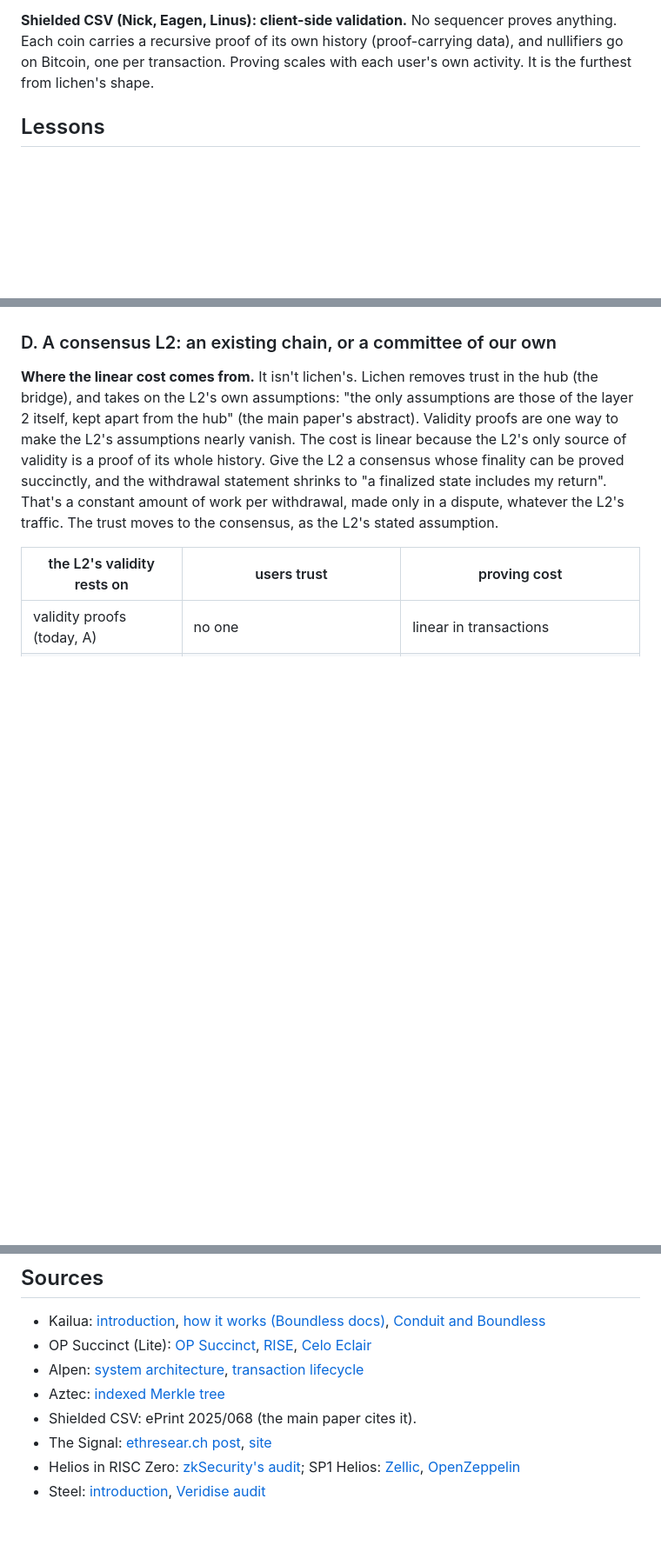
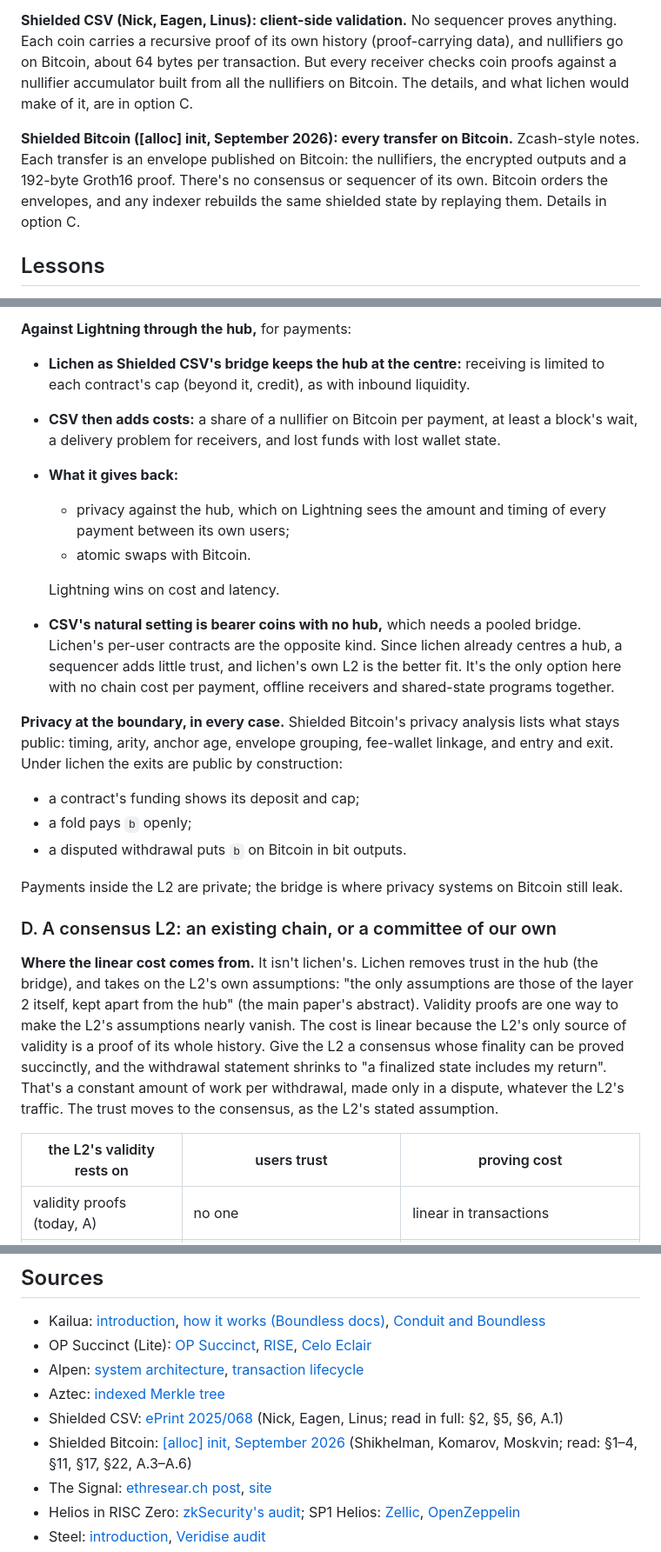
Before and after one commit to AdamISZ/lichen, a Markdown page: docs/SCALING_PLAN.md, 3 parts joined by grey strips. Shown at 87% size. GitHub-like rendering; blank space fills up the shorter version.

```diff
--- a/docs/SCALING_PLAN.md
+++ b/docs/SCALING_PLAN.md
@@ -121,9 +121,17 @@ default, ZK fault proofs on demand.** For OP Stack rollups.
 
 **Shielded CSV (Nick, Eagen, Linus): client-side validation.** No
 sequencer proves anything. Each coin carries a recursive proof of its
-own history (proof-carrying data), and nullifiers go on Bitcoin, one per
-transaction. Proving scales with each user's own activity. It is the
-furthest from lichen's shape.
+own history (proof-carrying data), and nullifiers go on Bitcoin, about
+64 bytes per transaction. But every receiver checks coin proofs against
+a nullifier accumulator built from all the nullifiers on Bitcoin. The
+details, and what lichen would make of it, are in option C.
+
+**Shielded Bitcoin ([alloc] init, September 2026): every transfer on
+Bitcoin.** Zcash-style notes. Each transfer is an envelope published on
+Bitcoin: the nullifiers, the encrypted outputs and a 192-byte Groth16
+proof. There's no consensus or sequencer of its own. Bitcoin orders the
+envelopes, and any indexer rebuilds the same shielded state by replaying
+them. Details in option C.
 
 ## Lessons
 
@@ -227,3 +292,33 @@ noted for completeness.
+**Against Lightning through the hub,** for payments:
+- **Lichen as Shielded CSV's bridge keeps the hub at the centre:**
+  receiving is limited to each contract's cap (beyond it, credit), as
+  with inbound liquidity.
+- **CSV then adds costs:** a share of a nullifier on Bitcoin per payment,
+  at least a block's wait, a delivery problem for receivers, and lost
+  funds with lost wallet state.
+- **What it gives back:**
+  - privacy against the hub, which on Lightning sees the amount and
+    timing of every payment between its own users;
+  - atomic swaps with Bitcoin.
+
+  Lightning wins on cost and latency.
+- **CSV's natural setting is bearer coins with no hub,** which needs a
+  pooled bridge. Lichen's per-user contracts are the opposite kind.
+  Since lichen already centres a hub, a sequencer adds little trust, and
+  lichen's own L2 is the better fit. It's the only option here with no
+  chain cost per payment, offline receivers and shared-state programs
+  together.
+
+**Privacy at the boundary, in every case.** Shielded Bitcoin's privacy
+analysis lists what stays public: timing, arity, anchor age, envelope
+grouping, fee-wallet linkage, and entry and exit. Under lichen the exits
+are public by construction:
+- a contract's funding shows its deposit and cap;
+- a fold pays `b` openly;
+- a disputed withdrawal puts `b` on Bitcoin in bit outputs.
+
+Payments inside the L2 are private; the bridge is where privacy systems
+on Bitcoin still leak.
 
 ### D. A consensus L2: an existing chain, or a committee of our own
 
@@ -378,7 +473,10 @@ The same shape for lichen's own L2:
 - Alpen: [system architecture](https://docs.alpenlabs.io/how-alpen-works/system-architecture),
   [transaction lifecycle](https://docs.alpenlabs.io/how-alpen-works/transaction-lifecycle)
 - Aztec: [indexed Merkle tree](https://docs.aztec.network/aztec/concepts/storage/trees/indexed_merkle_tree)
-- Shielded CSV: ePrint 2025/068 (the main paper cites it).
+- Shielded CSV: [ePrint 2025/068](https://eprint.iacr.org/2025/068)
+  (Nick, Eagen, Linus; read in full: §2, §5, §6, A.1)
+- Shielded Bitcoin: [[alloc] init, September 2026](https://www.allocinit.xyz/uploads/shielded-bitcoin.pdf)
+  (Shikhelman, Komarov, Moskvin; read: §1–4, §11, §17, §22, A.3–A.6)
 - The Signal: [ethresear.ch post](https://ethresear.ch/t/the-signal-ethereum-casper-ffg-finality-proofs/22841),
   [site](https://signal.boundless.network/)
 - Helios in RISC Zero: [zkSecurity's audit](https://reports.zksecurity.xyz/reports/risc0-helios/);
```
Also changed, not shown: other parts of docs/SCALING_PLAN.md (+62 -5 lines).
